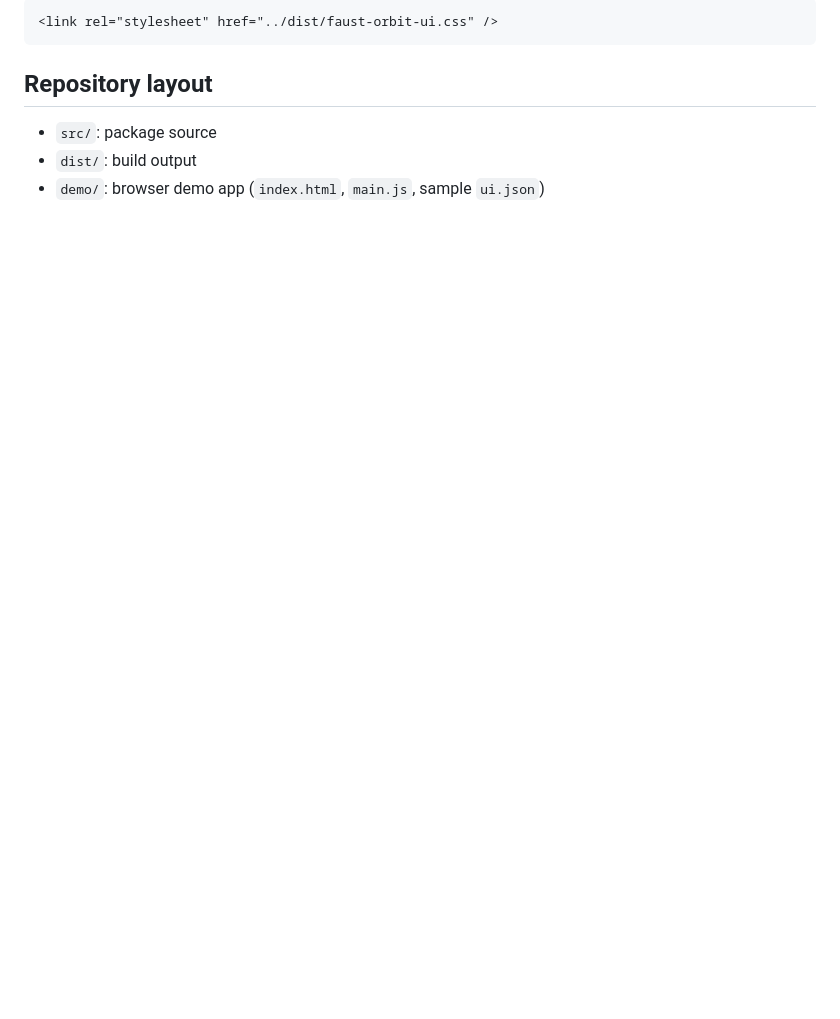
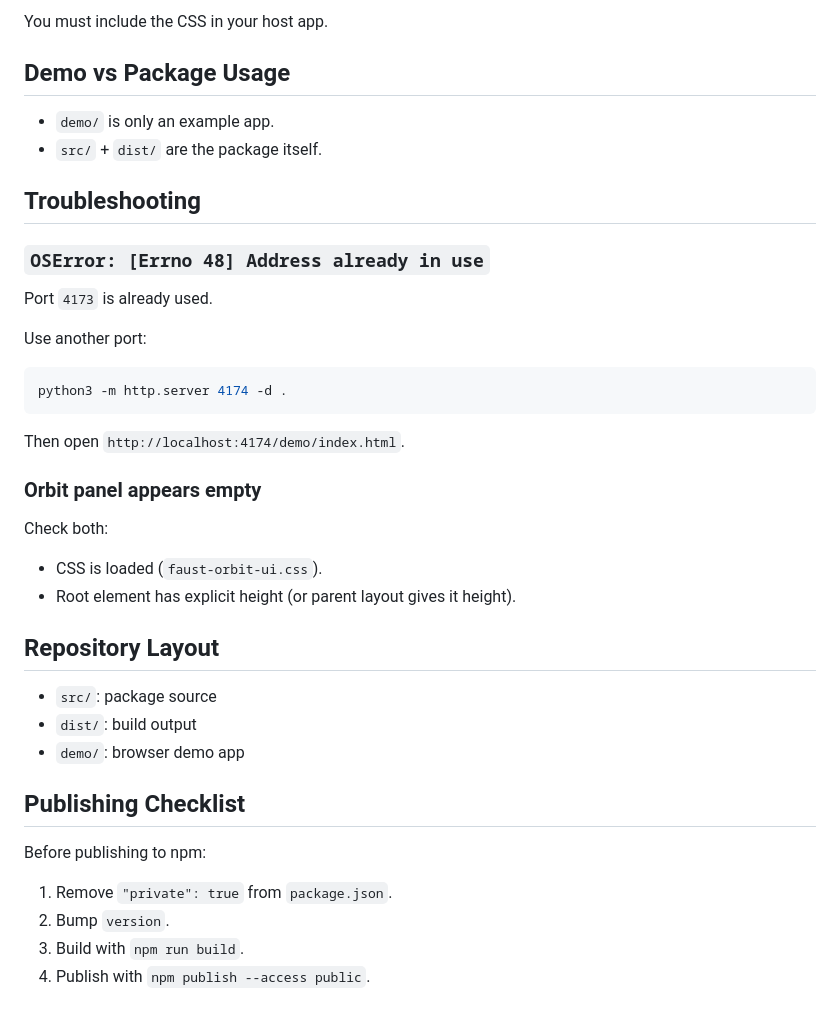
Before and after one commit to orlarey/faust-orbit-ui, a Markdown page: README.md, the part around the change printed below. Drawn GitHub-style; blank space fills up the shorter version.

````diff
--- a/README.md
+++ b/README.md
@@ -44,10 +133,43 @@ In browser demos without bundler, you can include:
 
-```html
-<link rel="stylesheet" href="../dist/faust-orbit-ui.css" />
+You must include the CSS in your host app.
+
+## Demo vs Package Usage
+
+- `demo/` is only an example app.
+- `src/` + `dist/` are the package itself.
+
+## Troubleshooting
+
+### `OSError: [Errno 48] Address already in use`
+
+Port `4173` is already used.
+
+Use another port:
+
+```bash
+python3 -m http.server 4174 -d .
 ```
 
-## Repository layout
+Then open `http://localhost:4174/demo/index.html`.
+
+### Orbit panel appears empty
+
+Check both:
+
+- CSS is loaded (`faust-orbit-ui.css`).
+- Root element has explicit height (or parent layout gives it height).
+
+## Repository Layout
 
 - `src/`: package source
 - `dist/`: build output
-- `demo/`: browser demo app (`index.html`, `main.js`, sample `ui.json`)
+- `demo/`: browser demo app
+
+## Publishing Checklist
+
+Before publishing to npm:
+
+1. Remove `"private": true` from `package.json`.
+2. Bump `version`.
+3. Build with `npm run build`.
+4. Publish with `npm publish --access public`.
````
Also changed, not shown: other parts of README.md (+105 -16 lines), images/faust-orbit-ui.png (added), 1 other file.
